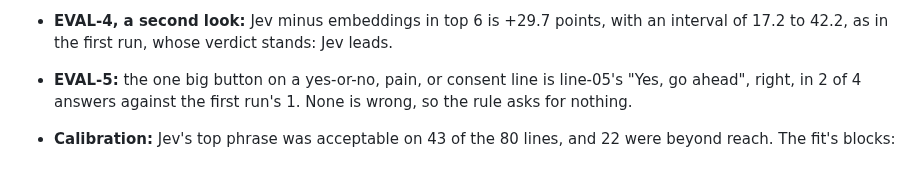
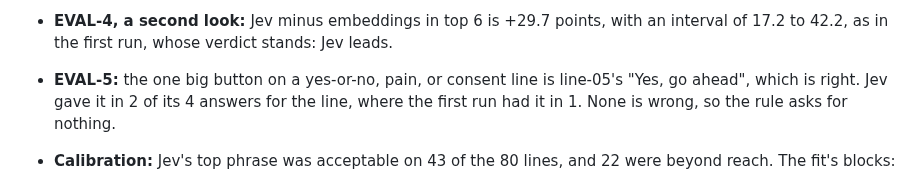
Before and after one commit to RevenueCat-M1KU/RevenueCat, a Markdown page: docs/plans/0026-turn-calibration-and-extra-rankers.md, the part around the change. GitHub-like rendering.

Commit message:
docs(plan): say what the 2 of 4 in EVAL-5's line counts
The big button came in 2 of Jev's 4 answers for line-05, where the
first run had it in 1.

```diff
--- a/docs/plans/0026-turn-calibration-and-extra-rankers.md
+++ b/docs/plans/0026-turn-calibration-and-extra-rankers.md
@@ -628,8 +628,9 @@ September 23, 2026. The run followed decision 13:
   with an interval of 17.2 to 42.2, as in the first run, whose verdict
   stands: Jev leads.
 - **EVAL-5:** the one big button on a yes-or-no, pain, or consent line is
-  line-05's "Yes, go ahead", right, in 2 of 4 answers against the first
-  run's 1. None is wrong, so the rule asks for nothing.
+  line-05's "Yes, go ahead", which is right. Jev gave it in 2 of its 4
+  answers for the line, where the first run had it in 1. None is wrong, so
+  the rule asks for nothing.
 - **Calibration:** Jev's top phrase was acceptable on 43 of the 80 lines,
   and 22 were beyond reach. The fit's blocks:
   - 0.24 to 0.43: 4 lines, none right.
```
